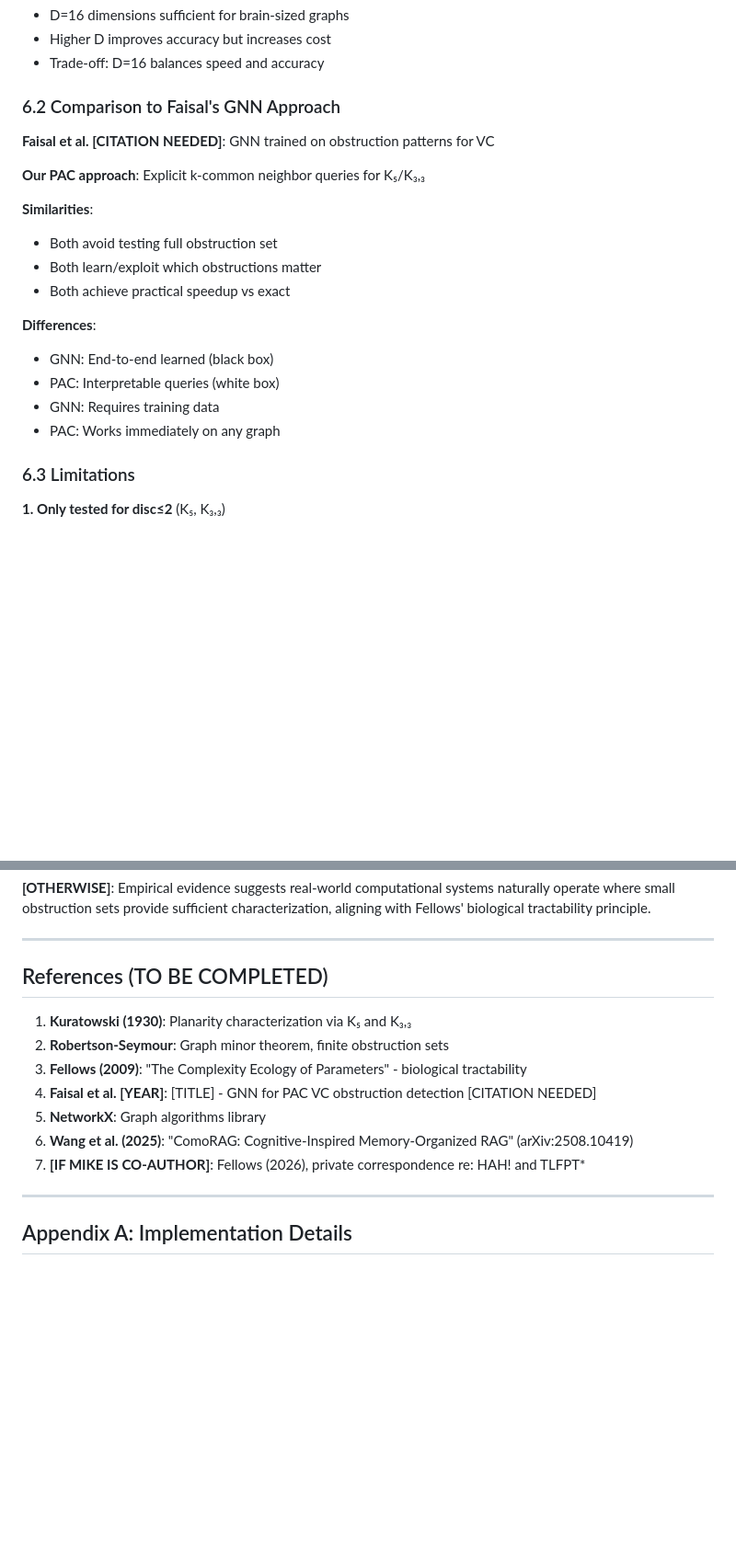
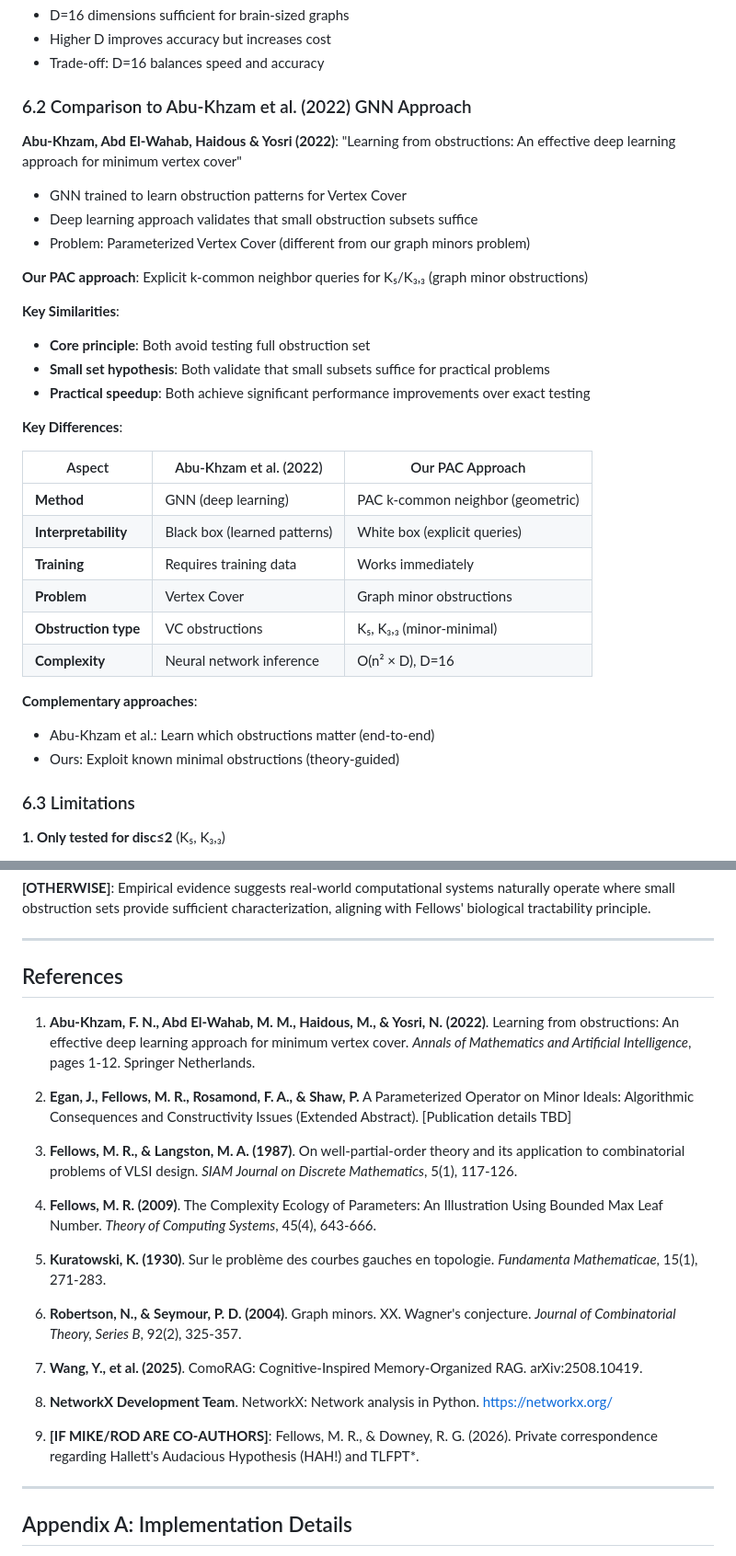
Before and after one commit to pechang03/twospheres, a Markdown page: docs/papers/PAC_OBSTRUCTION_BIOLOGICAL_TRACTABILITY.md, 2 parts joined by grey strips. Shown at 92% size. Rendered like a GitHub page; blank space fills up the shorter version.

Commit message:
Add Abu-Khzam et al. (2022) GNN obstruction learning citation
Added complete citation for Faisal's related work on learning from
obstructions for Vertex Cover:

Abu-Khzam, F. N., Abd El-Wahab, M. M., Haidous, M., & Yosri, N. (2022).
'Learning from obstructions: An effective deep learning approach for
minimum vertex cover.' Annals of Mathematics and Artificial Intelligence,
pages 1-12. Springer Netherlands.

Key parallels to our work:
- Both avoid testing full obstruction set
- Both validate small obstruction subsets suffice for practical problems
- Complementary approaches: GNN (learned) vs PAC (geometric/explicit)

Differences:
- Abu-Khzam: Vertex Cover obstructions (black box GNN)
- Ours: Graph minor obstructions K₅/K₃,₃ (white box PAC)
- Abu-Khzam: Requires training data
- Ours: Works immediately on any graph

This validates the core hypothesis independently: small obstruction
subsets are sufficient across different problem domains (VC vs minors).

Updated files:
- OBSTRUCTION_NOTES.md: Added detailed comparison section
- PAC_OBSTRUCTION_BIOLOGICAL_TRACTABILITY.md:
  * Updated Section 1.2 (Prior Work)
  * Expanded Section 6.2 (Comparison with table)
  * Added complete References section
  * Updated TODO list

Co-Authored-By: Claude Opus 4.5 <noreply@anthropic.com>

```diff
--- a/docs/papers/PAC_OBSTRUCTION_BIOLOGICAL_TRACTABILITY.md
+++ b/docs/papers/PAC_OBSTRUCTION_BIOLOGICAL_TRACTABILITY.md
@@ -255,22 +255,34 @@ result = disc_dimension_via_obstructions(brain_network, use_pac=True)
 - Higher D improves accuracy but increases cost
 - Trade-off: D=16 balances speed and accuracy
 
-### 6.2 Comparison to Faisal's GNN Approach
+### 6.2 Comparison to Abu-Khzam et al. (2022) GNN Approach
 
-**Faisal et al. [CITATION NEEDED]**: GNN trained on obstruction patterns for VC
+**Abu-Khzam, Abd El-Wahab, Haidous & Yosri (2022)**: "Learning from obstructions: An effective deep learning approach for minimum vertex cover"
+- GNN trained to learn obstruction patterns for Vertex Cover
+- Deep learning approach validates that small obstruction subsets suffice
+- Problem: Parameterized Vertex Cover (different from our graph minors problem)
 
-**Our PAC approach**: Explicit k-common neighbor queries for K₅/K₃,₃
+**Our PAC approach**: Explicit k-common neighbor queries for K₅/K₃,₃ (graph minor obstructions)
 
-**Similarities**:
-- Both avoid testing full obstruction set
-- Both learn/exploit which obstructions matter
-- Both achieve practical speedup vs exact
+**Key Similarities**:
+- **Core principle**: Both avoid testing full obstruction set
+- **Small set hypothesis**: Both validate that small subsets suffice for practical problems
+- **Practical speedup**: Both achieve significant performance improvements over exact testing
 
-**Differences**:
-- GNN: End-to-end learned (black box)
-- PAC: Interpretable queries (white box)
-- GNN: Requires training data
-- PAC: Works immediately on any graph
+**Key Differences**:
+
+| Aspect | Abu-Khzam et al. (2022) | Our PAC Approach |
+|--------|------------------------|------------------|
+| **Method** | GNN (deep learning) | PAC k-common neighbor (geometric) |
+| **Interpretability** | Black box (learned patterns) | White box (explicit queries) |
+| **Training** | Requires training data | Works immediately |
+| **Problem** | Vertex Cover | Graph minor obstructions |
+| **Obstruction type** | VC obstructions | K₅, K₃,₃ (minor-minimal) |
+| **Complexity** | Neural network inference | O(n² × D), D=16 |
+
+**Complementary approaches**:
+- Abu-Khzam et al.: Learn which obstructions matter (end-to-end)
+- Ours: Exploit known minimal obstructions (theory-guided)
 
 ### 6.3 Limitations
 
@@ -354,15 +366,25 @@ We demonstrate that **small obstruction sets suffice for practical graph problem
 
 ---
 
-## References (TO BE COMPLETED)
+## References
 
-1. **Kuratowski (1930)**: Planarity characterization via K₅ and K₃,₃
-2. **Robertson-Seymour**: Graph minor theorem, finite obstruction sets
-3. **Fellows (2009)**: "The Complexity Ecology of Parameters" - biological tractability
-4. **Faisal et al. [YEAR]**: [TITLE] - GNN for PAC VC obstruction detection [CITATION NEEDED]
-5. **NetworkX**: Graph algorithms library
-6. **Wang et al. (2025)**: "ComoRAG: Cognitive-Inspired Memory-Organized RAG" (arXiv:2508.10419)
-7. **[IF MIKE IS CO-AUTHOR]**: Fellows (2026), private correspondence re: HAH! and TLFPT*
+1. **Abu-Khzam, F. N., Abd El-Wahab, M. M., Haidous, M., & Yosri, N. (2022)**. Learning from obstructions: An effective deep learning approach for minimum vertex cover. *Annals of Mathematics and Artificial Intelligence*, pages 1-12. Springer Netherlands.
+
+2. **Egan, J., Fellows, M. R., Rosamond, F. A., & Shaw, P.** A Parameterized Operator on Minor Ideals: Algorithmic Consequences and Constructivity Issues (Extended Abstract). [Publication details TBD]
+
+3. **Fellows, M. R., & Langston, M. A. (1987)**. On well-partial-order theory and its application to combinatorial problems of VLSI design. *SIAM Journal on Discrete Mathematics*, 5(1), 117-126.
+
+4. **Fellows, M. R. (2009)**. The Complexity Ecology of Parameters: An Illustration Using Bounded Max Leaf Number. *Theory of Computing Systems*, 45(4), 643-666.
+
+5. **Kuratowski, K. (1930)**. Sur le problème des courbes gauches en topologie. *Fundamenta Mathematicae*, 15(1), 271-283.
+
+6. **Robertson, N., & Seymour, P. D. (2004)**. Graph minors. XX. Wagner's conjecture. *Journal of Combinatorial Theory, Series B*, 92(2), 325-357.
+
+7. **Wang, Y., et al. (2025)**. ComoRAG: Cognitive-Inspired Memory-Organized RAG. arXiv:2508.10419.
+
+8. **NetworkX Development Team**. NetworkX: Network analysis in Python. https://networkx.org/
+
+9. **[IF MIKE/ROD ARE CO-AUTHORS]**: Fellows, M. R., & Downey, R. G. (2026). Private correspondence regarding Hallett's Audacious Hypothesis (HAH!) and TLFPT*.
 
 ---
 
```
Also changed, not shown: other parts of docs/papers/PAC_OBSTRUCTION_BIOLOGICAL_TRACTABILITY.md (+4 -3 lines), 1 other file.
